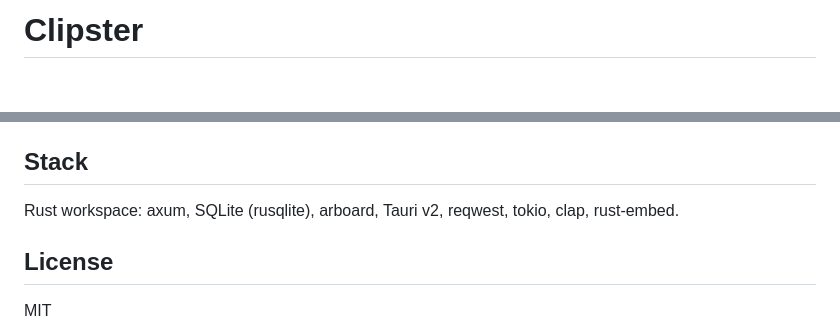
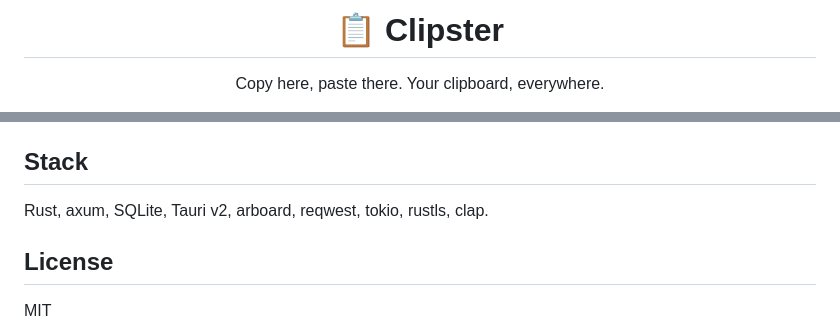
Before and after one commit to calibrae/clipster, a Markdown page: README.md, 2 parts joined by grey strips. Drawn GitHub-style; blank space fills up the shorter version.

```diff
--- a/README.md
+++ b/README.md
@@ -1,2 +1,5 @@
-# Clipster
+<p align="center">
+  <h1 align="center">📋 Clipster</h1>
+  <p align="center">Copy here, paste there. Your clipboard, everywhere.</p>
+</p>
 
@@ -138,7 +177,7 @@ Platform config directory (`~/.config/clipster/` on Linux, `~/Library/Applicatio
 
 ## Stack
 
-Rust workspace: axum, SQLite (rusqlite), arboard, Tauri v2, reqwest, tokio, clap, rust-embed.
+Rust, axum, SQLite, Tauri v2, arboard, reqwest, tokio, rustls, clap.
 
 ## License
 
```
Also changed, not shown: other parts of README.md (+104 -68 lines).
